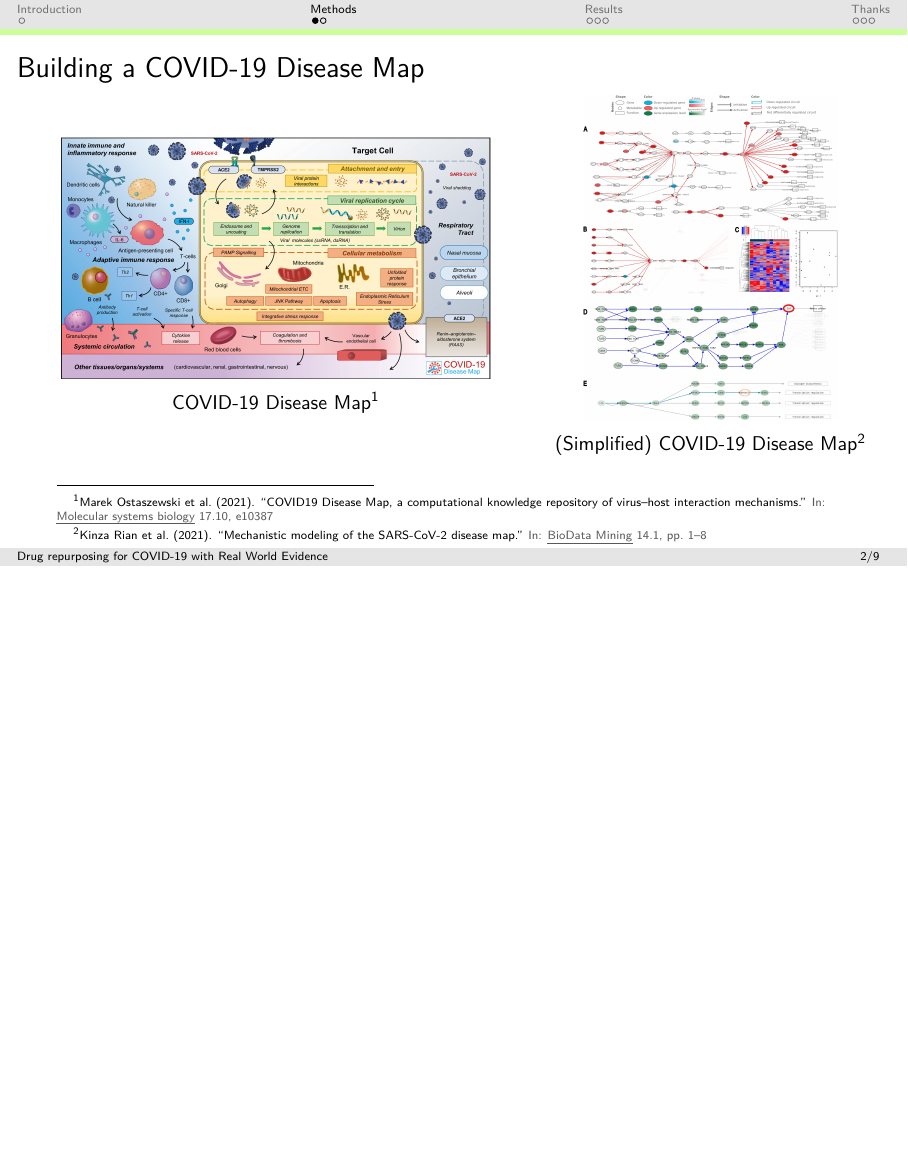
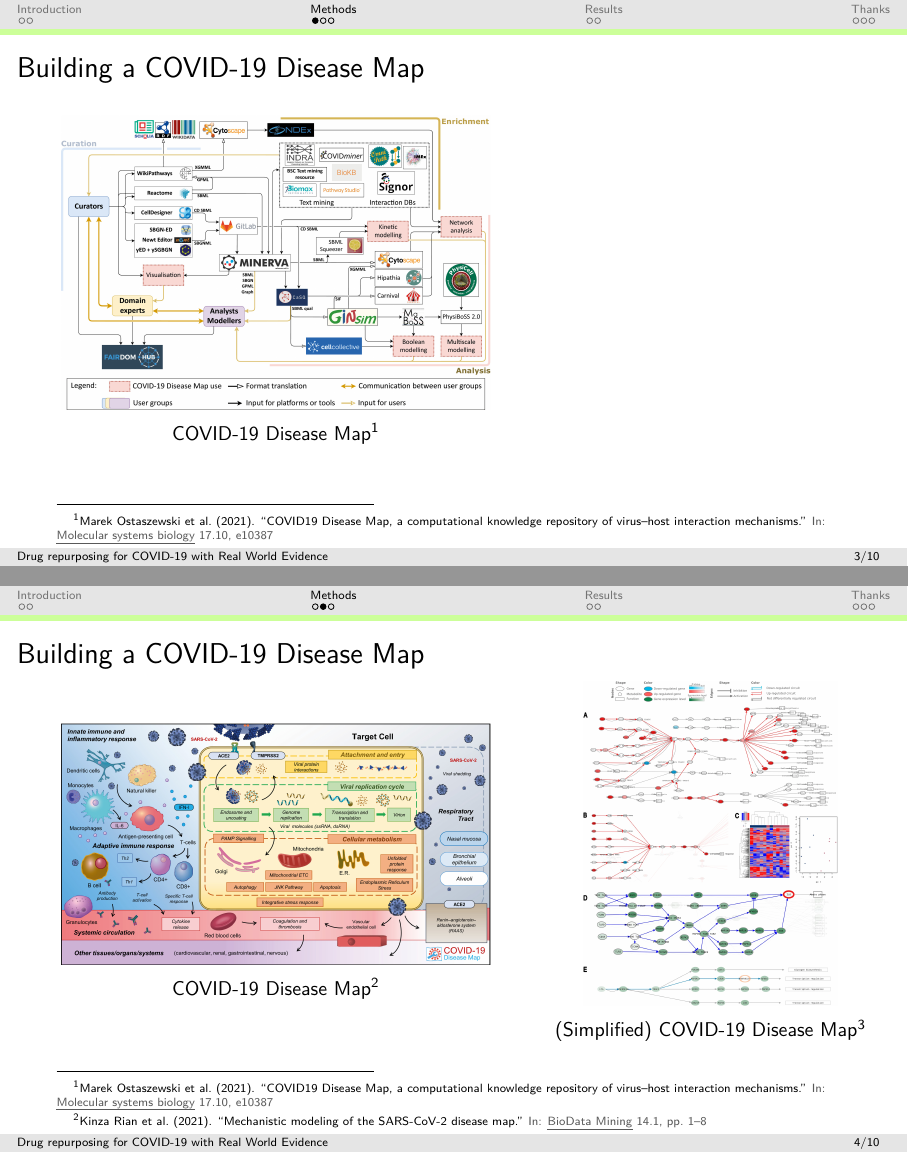
Before and after one commit to loucerac/maqc_2022, LaTeX slides (maqc2022.tex): page 4 of 11 before the commit and pages 4 and 5 of 11 after it, the two joined at a grey line, the shorter picture padded with empty space. Compiled offline with pdfLaTeX.

```diff
--- a/maqc2022.tex
+++ b/maqc2022.tex
@@ -1,7 +1,7 @@
 % !TeX encoding = UTF-8
 % !TeX spellcheck = en_US
 
-\documentclass[compress,ignorenonframetext,aspectratio=1610]{beamer}
+\documentclass[compress,ignorenonframetext,aspectratio=1610,handout]{beamer}
 \usepackage[USenglish]{babel}
 \usepackage[utf8]{inputenc}
 \usetheme{Cantabria}
@@ -242,6 +256,25 @@
 \section{Methods}
 
 
+\begin{frame}{Building a COVID-19 Disease Map}
+	\begin{columns}
+		\begin{column}{0.6\textwidth}
+			\centering
+			\includegraphics[width=0.9\textwidth]{figs/methods/covid19-diseasemap-consrtium.jpg}
+			\captionof{figure}{COVID-19 Disease Map\footnotemark }
+
+		\end{column}
+
+		\pause
+
+		\begin{column}{0.4\textwidth}
+
+		\end{column}
+
+	\end{columns}
+	\footnotetext[1]{\fullcite{ostaszewski2021covid19}}
+
+\end{frame}
 
 \begin{frame}{Building a COVID-19 Disease Map}
 	\begin{columns}
```
Also changed, not shown: figs/methods/covid19-diseasemap-consrtium.jpg (added), figs/methods/knowdge_paradigm-crop.pdf (added), maqc2022.tex (34 more changed lines).
